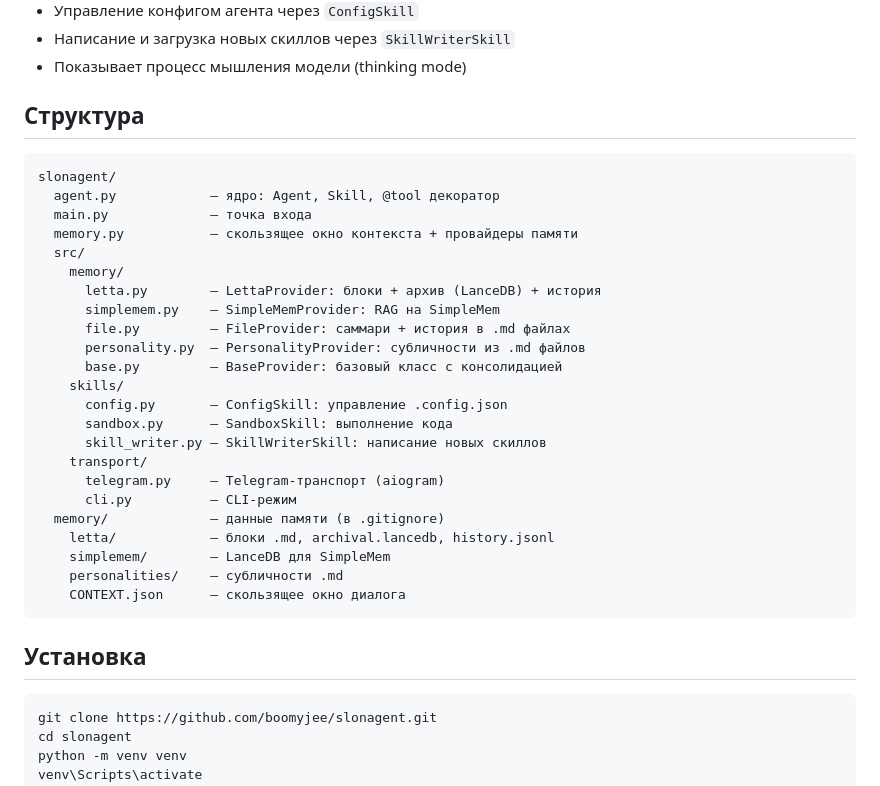
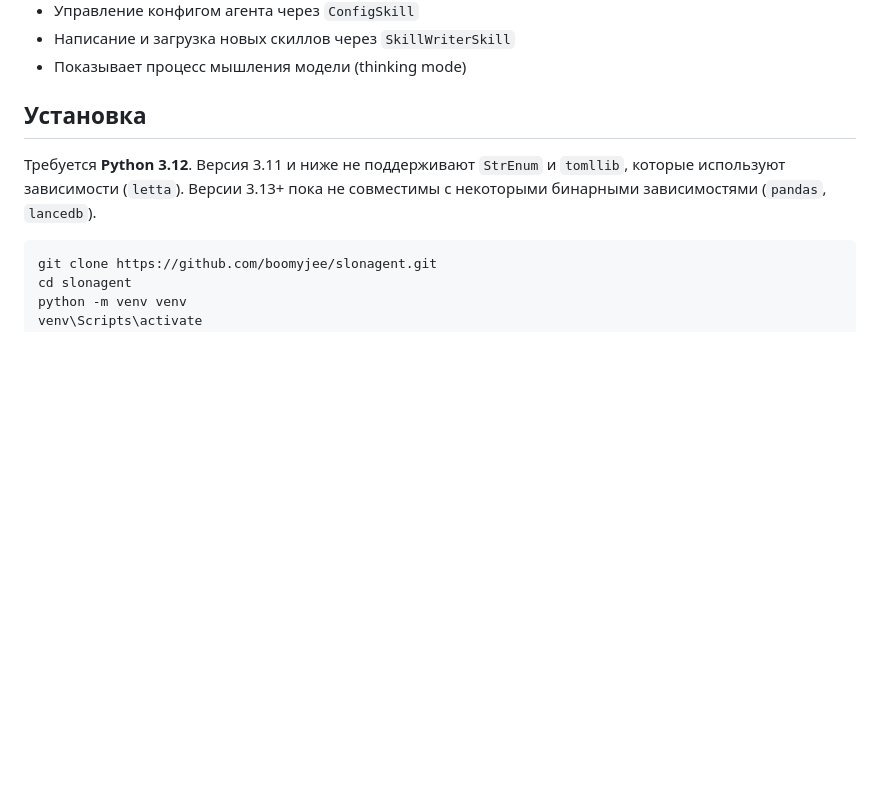
Before and after one commit to boomyjee/slonagent, a Markdown page: README.md, the part around the change. Drawn GitHub-style; blank space fills up the shorter version.

Commit message:
README: remove structure section, add Python 3.12 requirement
Made-with: Cursor

````diff
--- a/README.md
+++ b/README.md
@@ -12,35 +12,9 @@ Telegram-агент на базе Gemini с расширяемой долгос
 - Написание и загрузка новых скиллов через `SkillWriterSkill`
 - Показывает процесс мышления модели (thinking mode)
 
-## Структура
+## Установка
 
-```
-slonagent/
-  agent.py            — ядро: Agent, Skill, @tool декоратор
-  main.py             — точка входа
-  memory.py           — скользящее окно контекста + провайдеры памяти
-  src/
-    memory/
-      letta.py        — LettaProvider: блоки + архив (LanceDB) + история
-      simplemem.py    — SimpleMemProvider: RAG на SimpleMem
-      file.py         — FileProvider: саммари + история в .md файлах
-      personality.py  — PersonalityProvider: субличности из .md файлов
-      base.py         — BaseProvider: базовый класс с консолидацией
-    skills/
-      config.py       — ConfigSkill: управление .config.json
-      sandbox.py      — SandboxSkill: выполнение кода
-      skill_writer.py — SkillWriterSkill: написание новых скиллов
-    transport/
-      telegram.py     — Telegram-транспорт (aiogram)
-      cli.py          — CLI-режим
-  memory/             — данные памяти (в .gitignore)
-    letta/            — блоки .md, archival.lancedb, history.jsonl
-    simplemem/        — LanceDB для SimpleMem
-    personalities/    — субличности .md
-    CONTEXT.json      — скользящее окно диалога
-```
-
-## Установка
+Требуется **Python 3.12**. Версия 3.11 и ниже не поддерживают `StrEnum` и `tomllib`, которые используют зависимости (`letta`). Версии 3.13+ пока не совместимы с некоторыми бинарными зависимостями (`pandas`, `lancedb`).
 
 ```bash
 git clone https://github.com/boomyjee/slonagent.git
````
